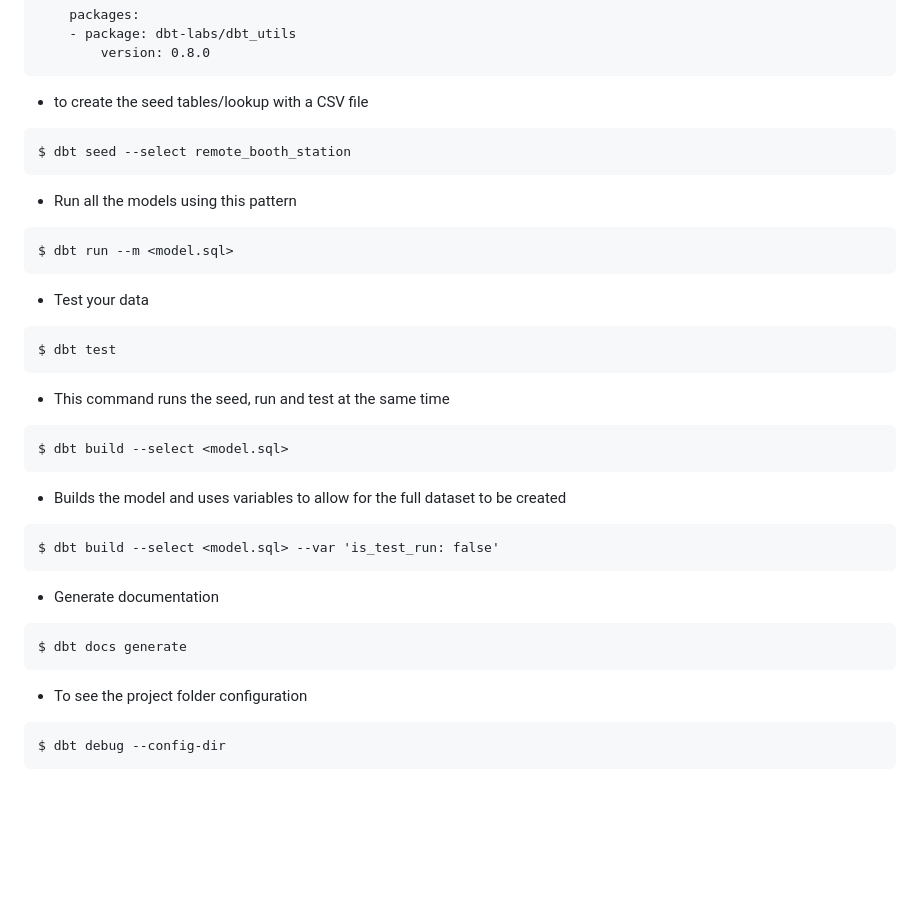
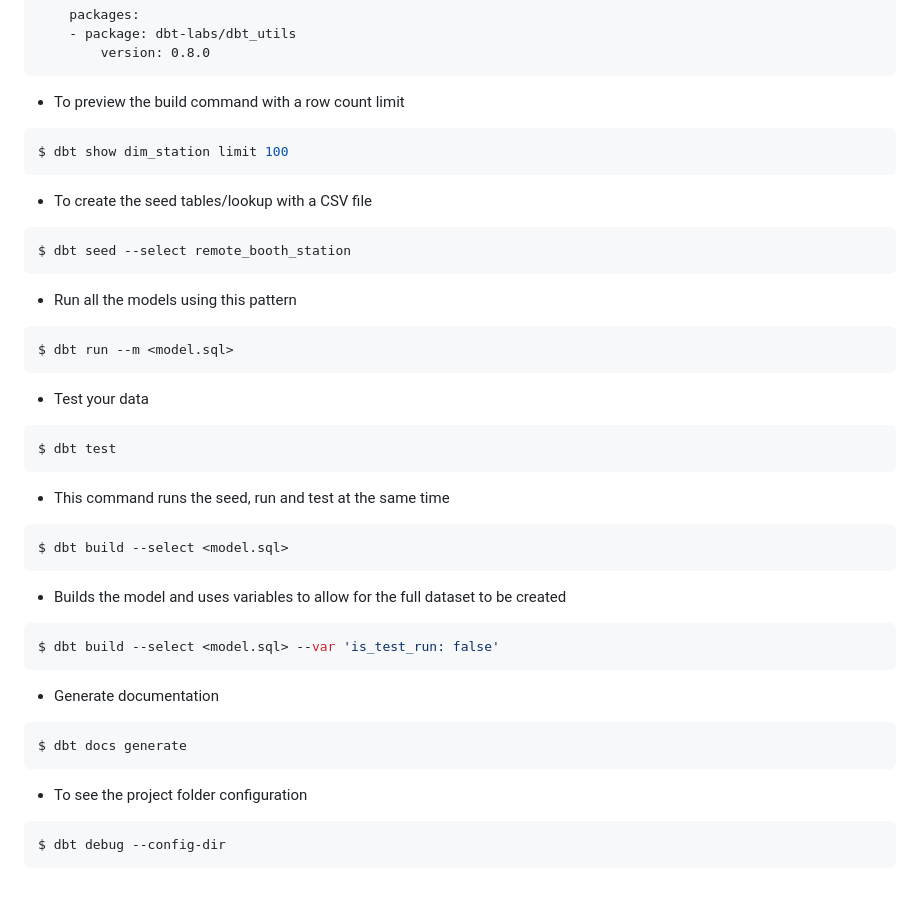
Before and after one commit to ozkary/data-engineering-mta-turnstile, a Markdown page: Step4-Data-Warehouse/dbt/README.md, the part around the change. Rendered like a GitHub page; blank space fills up the shorter version.

````diff
--- a/Step4-Data-Warehouse/dbt/README.md
+++ b/Step4-Data-Warehouse/dbt/README.md
@@ -38,39 +38,45 @@ $ dbt deps
         version: 0.8.0
  ```
 
-- to create the seed tables/lookup with a CSV file
+- To preview the build command with a row count limit
 
+```bash
+$ dbt show dim_station limit 100
 ```
+
+- To create the seed tables/lookup with a CSV file
+
+```bash
 $ dbt seed --select remote_booth_station
 ```
 
 - Run all the models using this pattern
-```
+```bash
 $ dbt run --m <model.sql>
 ```
 
 - Test your data
-```
+```bash
 $ dbt test
 ```
 
 - This command runs the seed, run and test at the same time
-```
+```bash
 $ dbt build --select <model.sql>
 ```
 
 - Builds the model and uses variables to allow for the full dataset to be created
 
-```
+```bash
 $ dbt build --select <model.sql> --var 'is_test_run: false'
 ```
 
 - Generate documentation
-```
+```bash
 $ dbt docs generate
 ```
 
 - To see the project folder configuration
-```
+```bash
 $ dbt debug --config-dir
 ```
````
Also changed, not shown: images/ozkary-data-engineering-process-data-warehouse-lineage.png (added), 3 other files.
